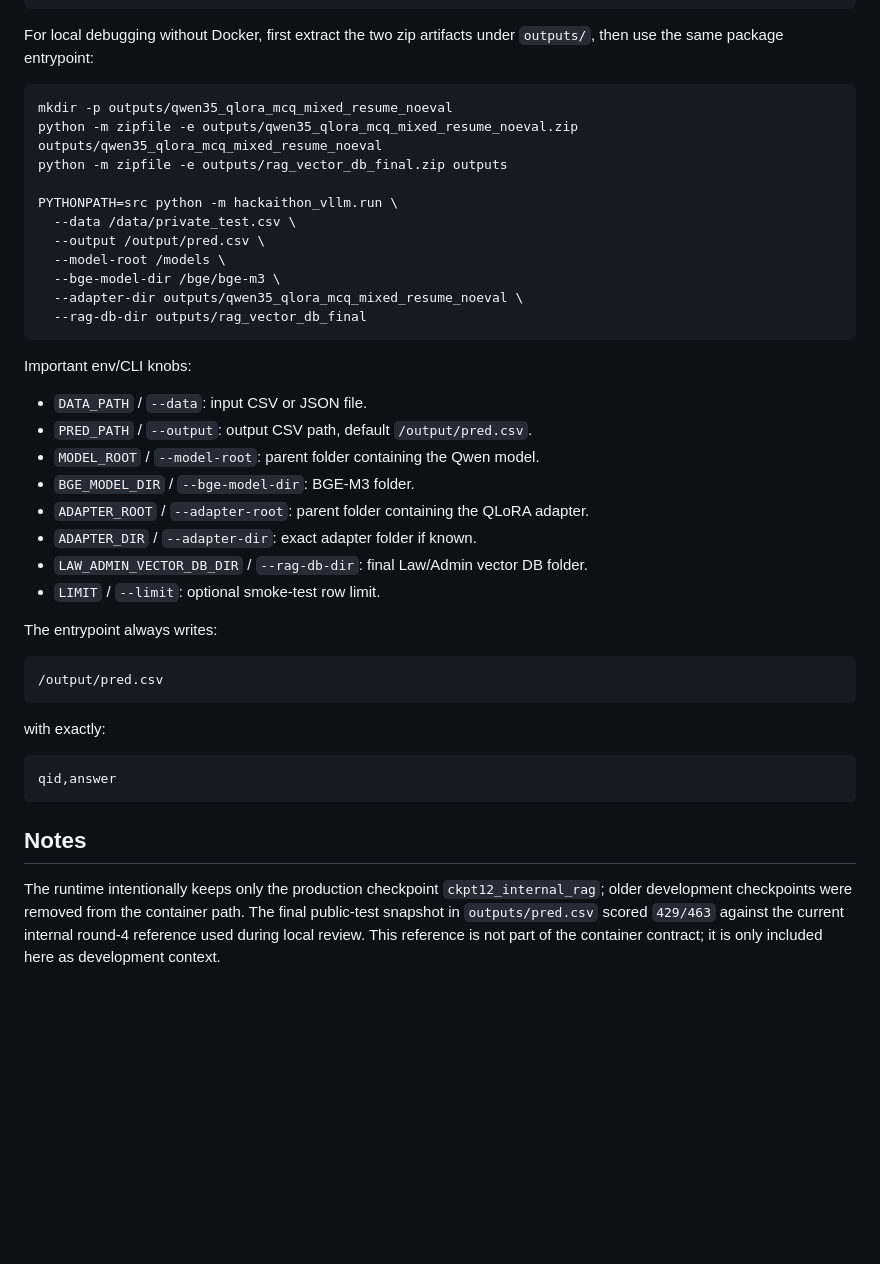
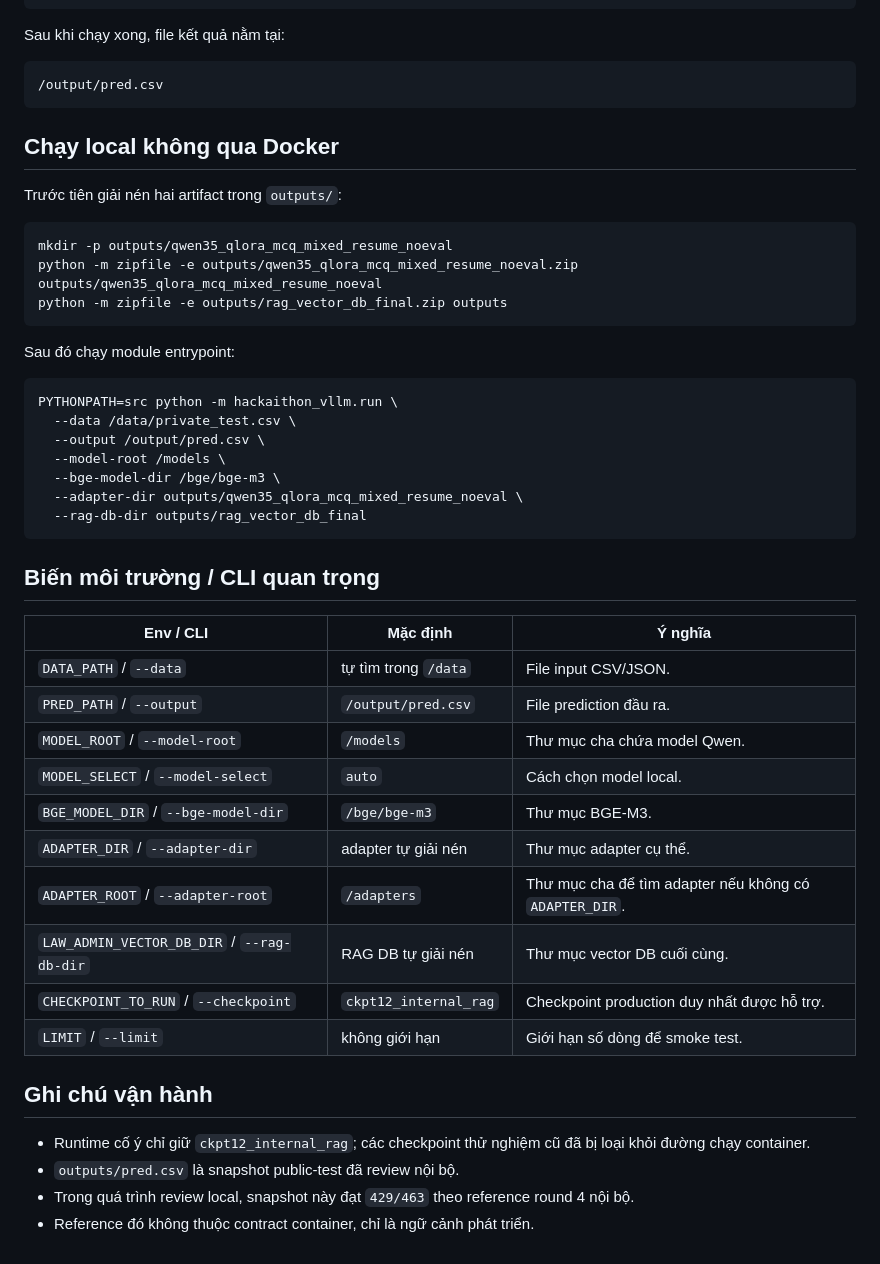
Before and after one commit to AndrewSan314/Hackaithon, a Markdown page: README.md, the part around one of its changes. Drawn GitHub-style; blank space fills up the shorter version.

````diff
--- a/README.md
+++ b/README.md
@@ -73,14 +95,25 @@ docker run --rm --gpus all \
   hackaithon-vllm-submission:latest
 ```
 
-For local debugging without Docker, first extract the two zip artifacts under
-`outputs/`, then use the same package entrypoint:
+Sau khi chạy xong, file kết quả nằm tại:
+
+```text
+/output/pred.csv
+```
+
+## Chạy local không qua Docker
+
+Trước tiên giải nén hai artifact trong `outputs/`:
 
 ```bash
 mkdir -p outputs/qwen35_qlora_mcq_mixed_resume_noeval
 python -m zipfile -e outputs/qwen35_qlora_mcq_mixed_resume_noeval.zip outputs/qwen35_qlora_mcq_mixed_resume_noeval
 python -m zipfile -e outputs/rag_vector_db_final.zip outputs
+```
 
+Sau đó chạy module entrypoint:
+
+```bash
 PYTHONPATH=src python -m hackaithon_vllm.run \
   --data /data/private_test.csv \
   --output /output/pred.csv \
@@ -90,34 +123,24 @@ PYTHONPATH=src python -m hackaithon_vllm.run \
   --rag-db-dir outputs/rag_vector_db_final
 ```
 
-Important env/CLI knobs:
+## Biến môi trường / CLI quan trọng
 
-- `DATA_PATH` / `--data`: input CSV or JSON file.
-- `PRED_PATH` / `--output`: output CSV path, default `/output/pred.csv`.
-- `MODEL_ROOT` / `--model-root`: parent folder containing the Qwen model.
-- `BGE_MODEL_DIR` / `--bge-model-dir`: BGE-M3 folder.
-- `ADAPTER_ROOT` / `--adapter-root`: parent folder containing the QLoRA adapter.
-- `ADAPTER_DIR` / `--adapter-dir`: exact adapter folder if known.
-- `LAW_ADMIN_VECTOR_DB_DIR` / `--rag-db-dir`: final Law/Admin vector DB folder.
-- `LIMIT` / `--limit`: optional smoke-test row limit.
+| Env / CLI | Mặc định | Ý nghĩa |
+| --- | --- | --- |
+| `DATA_PATH` / `--data` | tự tìm trong `/data` | File input CSV/JSON. |
+| `PRED_PATH` / `--output` | `/output/pred.csv` | File prediction đầu ra. |
+| `MODEL_ROOT` / `--model-root` | `/models` | Thư mục cha chứa model Qwen. |
+| `MODEL_SELECT` / `--model-select` | `auto` | Cách chọn model local. |
+| `BGE_MODEL_DIR` / `--bge-model-dir` | `/bge/bge-m3` | Thư mục BGE-M3. |
+| `ADAPTER_DIR` / `--adapter-dir` | adapter tự giải nén | Thư mục adapter cụ thể. |
+| `ADAPTER_ROOT` / `--adapter-root` | `/adapters` | Thư mục cha để tìm adapter nếu không có `ADAPTER_DIR`. |
+| `LAW_ADMIN_VECTOR_DB_DIR` / `--rag-db-dir` | RAG DB tự giải nén | Thư mục vector DB cuối cùng. |
+| `CHECKPOINT_TO_RUN` / `--checkpoint` | `ckpt12_internal_rag` | Checkpoint production duy nhất được hỗ trợ. |
+| `LIMIT` / `--limit` | không giới hạn | Giới hạn số dòng để smoke test. |
 
-The entrypoint always writes:
+## Ghi chú vận hành
 
-```text
-/output/pred.csv
-```
-
-with exactly:
-
-```text
-qid,answer
-```
-
-## Notes
-
-The runtime intentionally keeps only the production checkpoint
-`ckpt12_internal_rag`; older development checkpoints were removed from the
-container path. The final public-test snapshot in `outputs/pred.csv` scored
-`429/463` against the current internal round-4 reference used during local
-review. This reference is not part of the container contract; it is only included
-here as development context.
+- Runtime cố ý chỉ giữ `ckpt12_internal_rag`; các checkpoint thử nghiệm cũ đã bị loại khỏi đường chạy container.
+- `outputs/pred.csv` là snapshot public-test đã review nội bộ.
+- Trong quá trình review local, snapshot này đạt `429/463` theo reference round 4 nội bộ.
+- Reference đó không thuộc contract container, chỉ là ngữ cảnh phát triển.
````
Also changed, not shown: other parts of README.md (+58 -36 lines).
